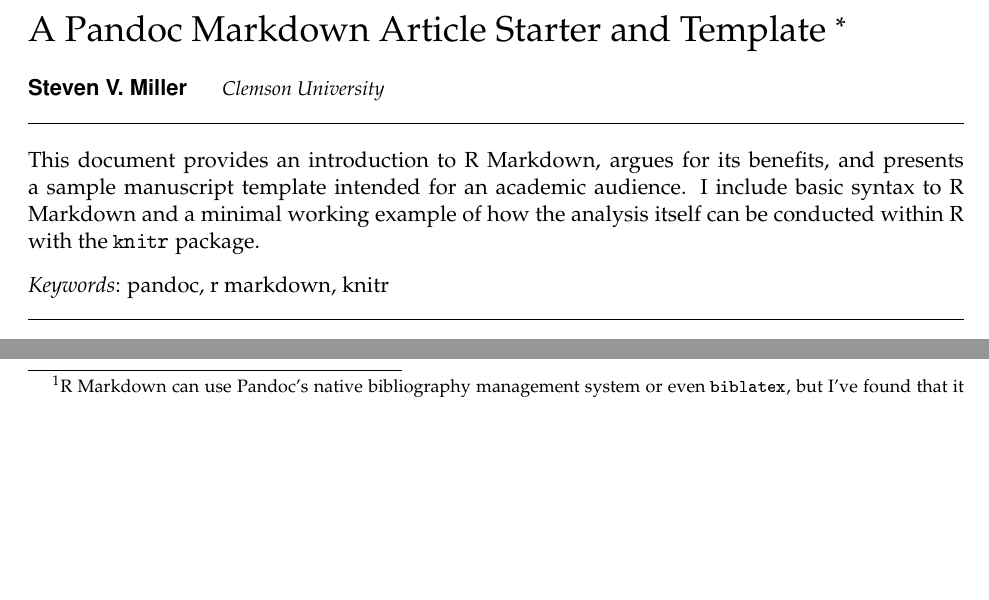
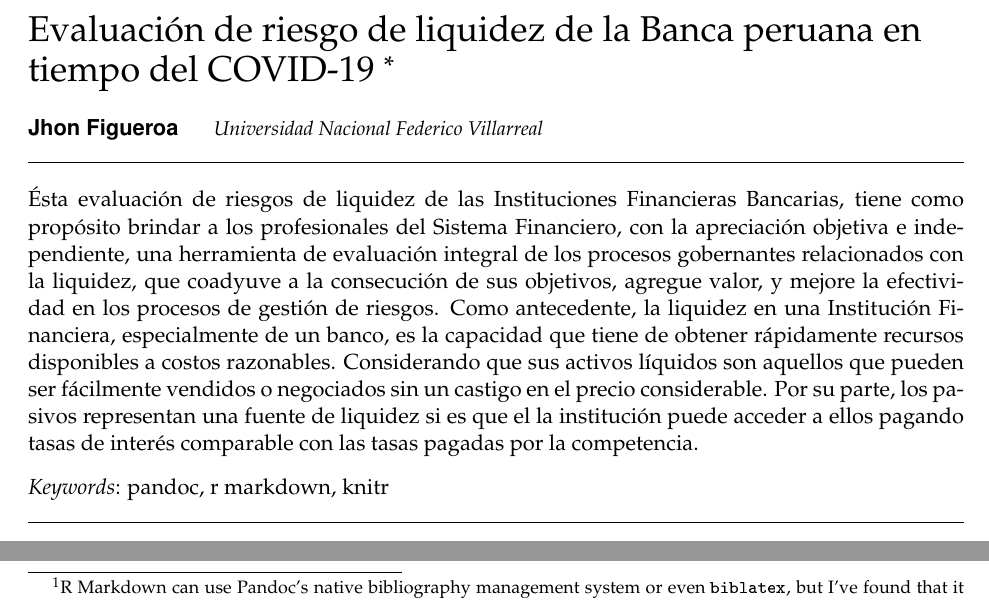
Before and after one commit to JhonFiUNFV/Paper03, an R Markdown document (2 article-example/svm-rmarkdown-article-example.Rmd): two parts of pages 1 and 2 of 8 before the commit and two parts of pages 1 and 3 of 9 after it, joined at a grey line, cut at the place of the change, the shorter picture padded with empty space. The pictures show the output file 2 article-example/svm-rmarkdown-article-example.pdf that the author committed with the source.

Commit message:
Añadiendo el abstract

```diff
--- a/2 article-example/svm-rmarkdown-article-example.Rmd
+++ b/2 article-example/svm-rmarkdown-article-example.Rmd
@@ -10,12 +10,12 @@
 header-includes:
   -  \usepackage{hyperref}
 biblio-style: apsr
-title: "A Pandoc Markdown Article Starter and Template"
+title: "Evaluación de riesgo de liquidez de la Banca peruana en tiempo del COVID-19"
 thanks: "Replication files are available on the author's Github account (http://github.com/svmiller). **Current version**: `r format(Sys.time(), '%B %d, %Y')`; **Corresponding author**: svmille@clemson.edu."
 author:
-- name: Steven V. Miller
-  affiliation: Clemson University
-abstract: "This document provides an introduction to R Markdown, argues for its benefits, and presents a sample manuscript template intended for an academic audience. I include basic syntax to R Markdown and a minimal working example of how the analysis itself can be conducted within R with the `knitr` package."
+- name: Jhon Figueroa
+  affiliation: Universidad Nacional Federico Villarreal
+abstract: "Ésta evaluación de riesgos de liquidez de las Instituciones Financieras Bancarias, tiene como propósito brindar a los profesionales del Sistema Financiero, con la apreciación objetiva e independiente, una herramienta de evaluación integral de los procesos gobernantes relacionados con la liquidez, que coadyuve  a la consecución de sus objetivos, agregue valor, y mejore la efectividad en los procesos de gestión de riesgos. Como antecedente,  la liquidez en una Institución Financiera, especialmente de un banco, es la capacidad que tiene de obtener rápidamente recursos disponibles a costos razonables. Considerando que sus activos líquidos son aquellos que pueden ser fácilmente vendidos o negociados sin un castigo en el precio considerable. Por su parte, los pasivos representan una fuente de liquidez si es que el la institución puede acceder a ellos pagando tasas de interés comparable con las tasas pagadas por la competencia."
 keywords: "pandoc, r markdown, knitr"
 date: "`r format(Sys.time(), '%B %d, %Y')`"
 geometry: margin=1in
```
Also changed, not shown: 2 article-example/figs/unnamed-chunk-3.pdf, 2 article-example/svm-rmarkdown-article-example.pdf, 2 article-example/svm-rmarkdown-article-example.tex, 12 other files.
